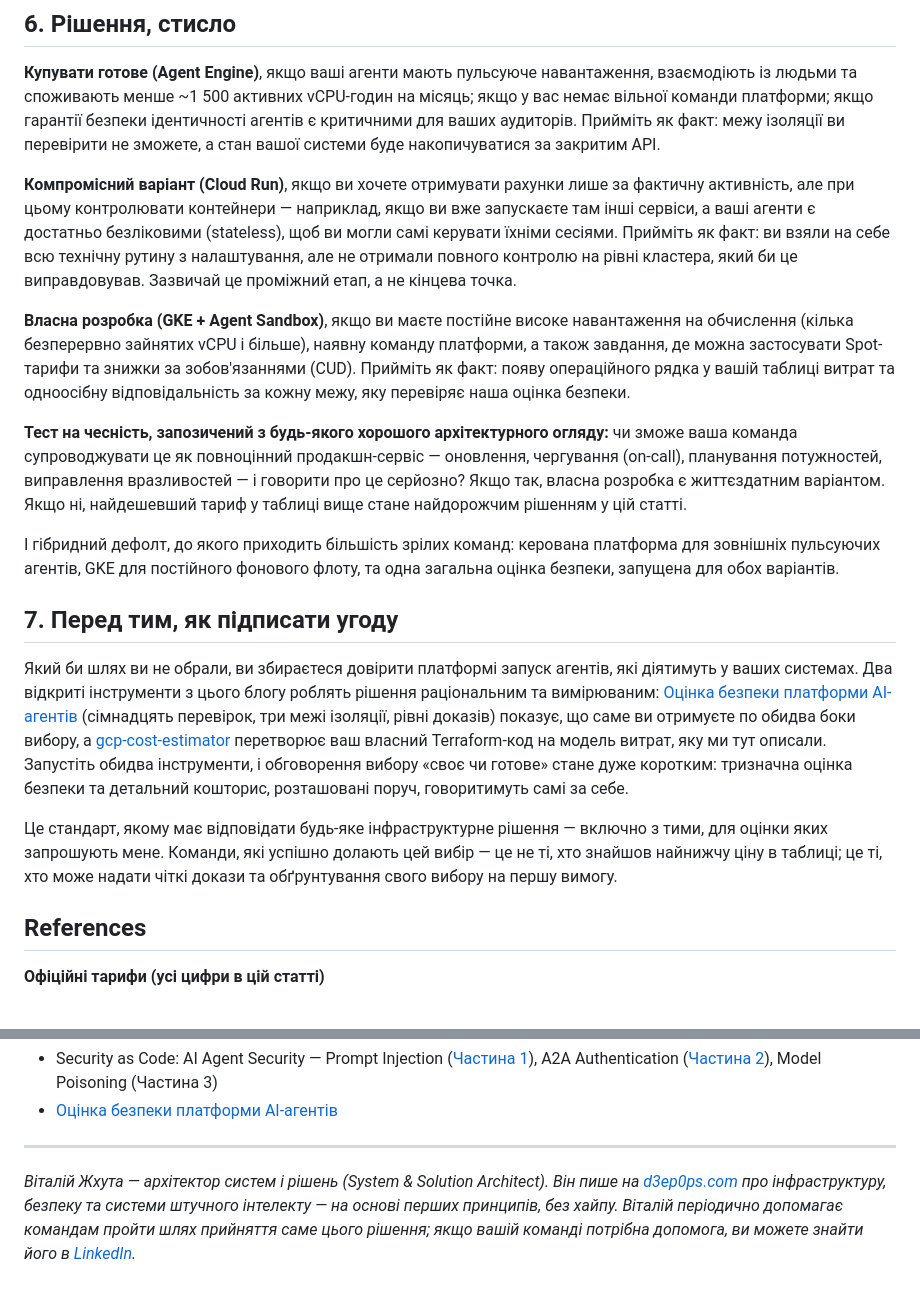
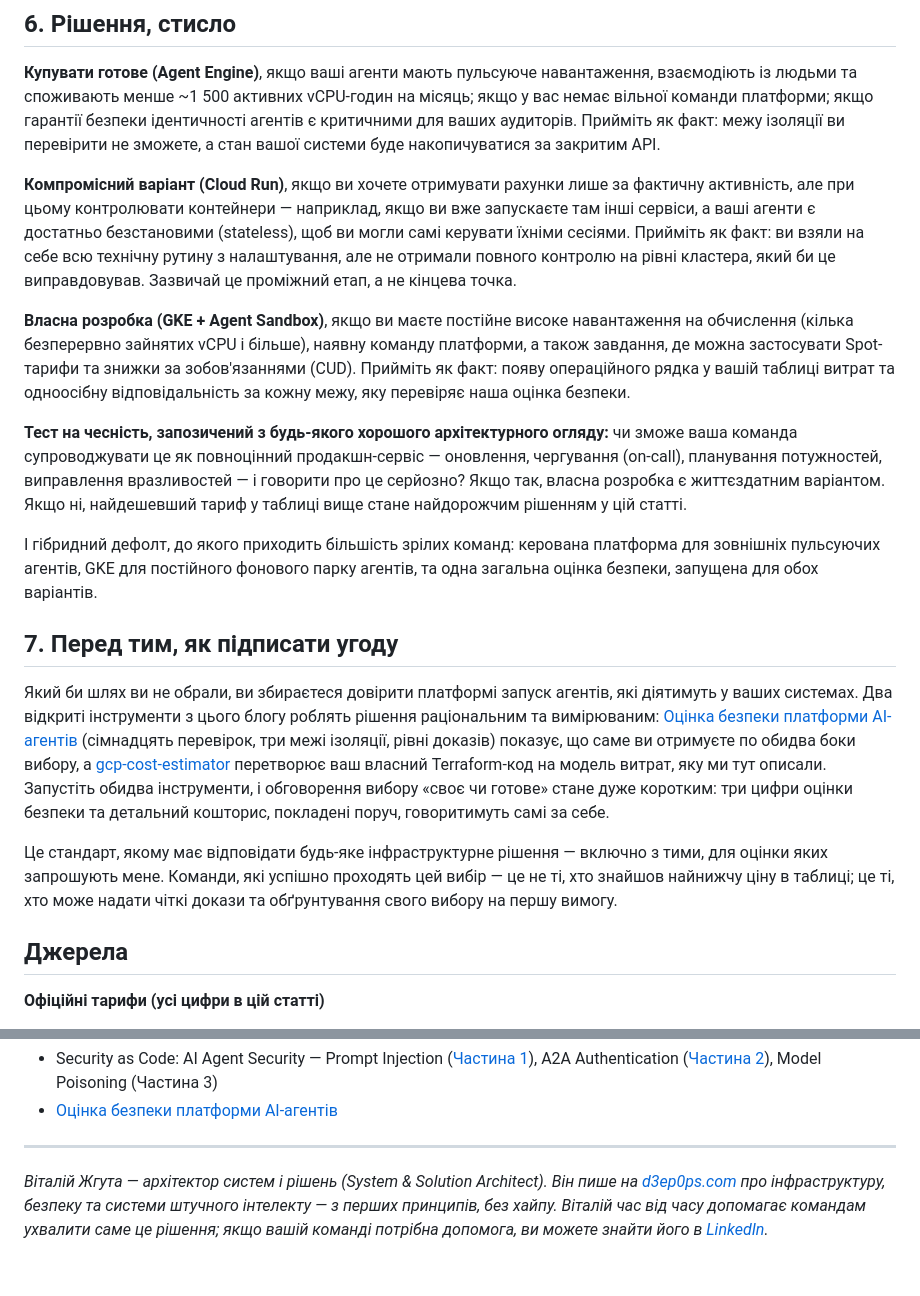
Before and after one commit to d3ep0ps/d3ep0ps.github.io, a Markdown page: posts/build-vs-buy-agent-platforms-gcp.ua.md, 2 parts joined by grey strips. GitHub-like rendering.

```diff
--- a/posts/build-vs-buy-agent-platforms-gcp.ua.md
+++ b/posts/build-vs-buy-agent-platforms-gcp.ua.md
@@ -114,21 +114,21 @@
 
 **Купувати готове (Agent Engine)**, якщо ваші агенти мають пульсуюче навантаження, взаємодіють із людьми та споживають менше ~1 500 активних vCPU-годин на місяць; якщо у вас немає вільної команди платформи; якщо гарантії безпеки ідентичності агентів є критичними для ваших аудиторів. Прийміть як факт: межу ізоляції ви перевірити не зможете, а стан вашої системи буде накопичуватися за закритим API.
 
-**Компромісний варіант (Cloud Run)**, якщо ви хочете отримувати рахунки лише за фактичну активність, але при цьому контролювати контейнери — наприклад, якщо ви вже запускаєте там інші сервіси, а ваші агенти є достатньо безліковими (stateless), щоб ви могли самі керувати їхніми сесіями. Прийміть як факт: ви взяли на себе всю технічну рутину з налаштування, але не отримали повного контролю на рівні кластера, який би це виправдовував. Зазвичай це проміжний етап, а не кінцева точка.
+**Компромісний варіант (Cloud Run)**, якщо ви хочете отримувати рахунки лише за фактичну активність, але при цьому контролювати контейнери — наприклад, якщо ви вже запускаєте там інші сервіси, а ваші агенти є достатньо безстановими (stateless), щоб ви могли самі керувати їхніми сесіями. Прийміть як факт: ви взяли на себе всю технічну рутину з налаштування, але не отримали повного контролю на рівні кластера, який би це виправдовував. Зазвичай це проміжний етап, а не кінцева точка.
 
 **Власна розробка (GKE + Agent Sandbox)**, якщо ви маєте постійне високе навантаження на обчислення (кілька безперервно зайнятих vCPU і більше), наявну команду платформи, а також завдання, де можна застосувати Spot-тарифи та знижки за зобов'язаннями (CUD). Прийміть як факт: появу операційного рядка у вашій таблиці витрат та одноосібну відповідальність за кожну межу, яку перевіряє наша оцінка безпеки.
 
 **Тест на чесність, запозичений з будь-якого хорошого архітектурного огляду:** чи зможе ваша команда супроводжувати це як повноцінний продакшн-сервіс — оновлення, чергування (on-call), планування потужностей, виправлення вразливостей — і говорити про це серйозно? Якщо так, власна розробка є життєздатним варіантом. Якщо ні, найдешевший тариф у таблиці вище стане найдорожчим рішенням у цій статті.
 
-І гібридний дефолт, до якого приходить більшість зрілих команд: керована платформа для зовнішніх пульсуючих агентів, GKE для постійного фонового флоту, та одна загальна оцінка безпеки, запущена для обох варіантів.
+І гібридний дефолт, до якого приходить більшість зрілих команд: керована платформа для зовнішніх пульсуючих агентів, GKE для постійного фонового парку агентів, та одна загальна оцінка безпеки, запущена для обох варіантів.
 
 ## 7. Перед тим, як підписати угоду
 
-Який би шлях ви не обрали, ви збираєтеся довірити платформі запуск агентів, які діятимуть у ваших системах. Два відкриті інструменти з цього блогу роблять рішення раціональним та вимірюваним: [Оцінка безпеки платформи AI-агентів](https://github.com/d3ep0ps/agent-security-assessment) (сімнадцять перевірок, три межі ізоляції, рівні доказів) показує, що саме ви отримуєте по обидва боки вибору, а [gcp-cost-estimator](https://github.com/d3ep0ps/gcp-cost-estimator) перетворює ваш власний Terraform-код на модель витрат, яку ми тут описали. Запустіть обидва інструменти, і обговорення вибору «своє чи готове» стане дуже коротким: тризначна оцінка безпеки та детальний кошторис, розташовані поруч, говоритимуть самі за себе.
+Який би шлях ви не обрали, ви збираєтеся довірити платформі запуск агентів, які діятимуть у ваших системах. Два відкриті інструменти з цього блогу роблять рішення раціональним та вимірюваним: [Оцінка безпеки платформи AI-агентів](https://github.com/d3ep0ps/agent-security-assessment) (сімнадцять перевірок, три межі ізоляції, рівні доказів) показує, що саме ви отримуєте по обидва боки вибору, а [gcp-cost-estimator](https://github.com/d3ep0ps/gcp-cost-estimator) перетворює ваш власний Terraform-код на модель витрат, яку ми тут описали. Запустіть обидва інструменти, і обговорення вибору «своє чи готове» стане дуже коротким: три цифри оцінки безпеки та детальний кошторис, покладені поруч, говоритимуть самі за себе.
 
-Це стандарт, якому має відповідати будь-яке інфраструктурне рішення — включно з тими, для оцінки яких запрошують мене. Команди, які успішно долають цей вибір — це не ті, хто знайшов найнижчу ціну в таблиці; це ті, хто може надати чіткі докази та обґрунтування свого вибору на першу вимогу.
+Це стандарт, якому має відповідати будь-яке інфраструктурне рішення — включно з тими, для оцінки яких запрошують мене. Команди, які успішно проходять цей вибір — це не ті, хто знайшов найнижчу ціну в таблиці; це ті, хто може надати чіткі докази та обґрунтування свого вибору на першу вимогу.
 
-## References
+## Джерела
 
 **Офіційні тарифи (усі цифри в цій статті)**
 
@@ -153,4 +153,4 @@
 
 ---
 
-*Віталій Жхута — архітектор систем і рішень (System & Solution Architect). Він пише на [d3ep0ps.com](https://d3ep0ps.com) про інфраструктуру, безпеку та системи штучного інтелекту — на основі перших принципів, без хайпу. Віталій періодично допомагає командам пройти шлях прийняття саме цього рішення; якщо вашій команді потрібна допомога, ви можете знайти його в [LinkedIn](https://linkedin.com/in/vitaliyzhhuta).*
+*Віталій Жгута — архітектор систем і рішень (System & Solution Architect). Він пише на [d3ep0ps.com](https://d3ep0ps.com) про інфраструктуру, безпеку та системи штучного інтелекту — з перших принципів, без хайпу. Віталій час від часу допомагає командам ухвалити саме це рішення; якщо вашій команді потрібна допомога, ви можете знайти його в [LinkedIn](https://linkedin.com/in/vitaliyzhhuta).*
```
Also changed, not shown: other parts of posts/build-vs-buy-agent-platforms-gcp.ua.md (+22 -22 lines).
